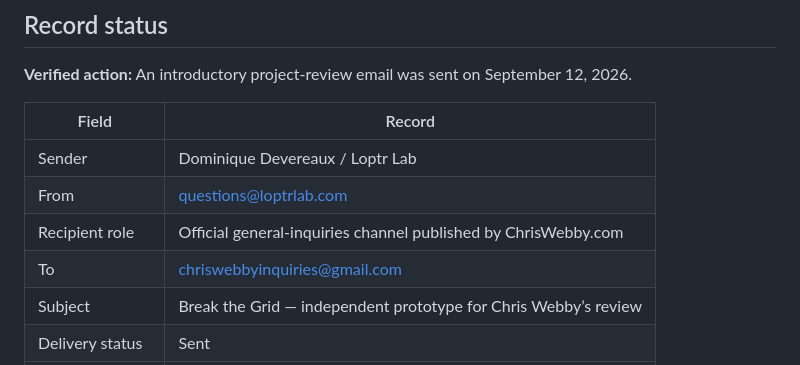
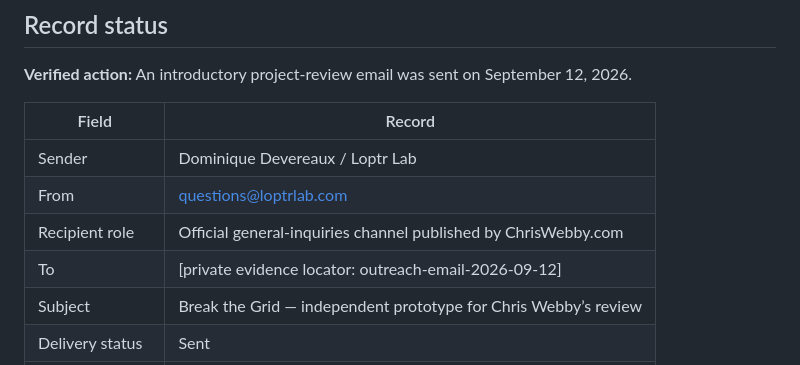
Before and after one commit to ibloud/inpatient-corridors-review, a Markdown page: OUTREACH-RECORD.md, the part around the change. GitHub-like rendering.

Commit message:
Redact private outreach address

```diff
--- a/OUTREACH-RECORD.md
+++ b/OUTREACH-RECORD.md
@@ -9,7 +9,7 @@
 | Sender | Dominique Devereaux / Loptr Lab |
 | From | questions@loptrlab.com |
 | Recipient role | Official general-inquiries channel published by ChrisWebby.com |
-| To | chriswebbyinquiries@gmail.com |
+| To | [private evidence locator: outreach-email-2026-09-12] |
 | Subject | Break the Grid — independent prototype for Chris Webby’s review |
 | Delivery status | Sent |
 | Response status | No response recorded at the time this record was created |
```
